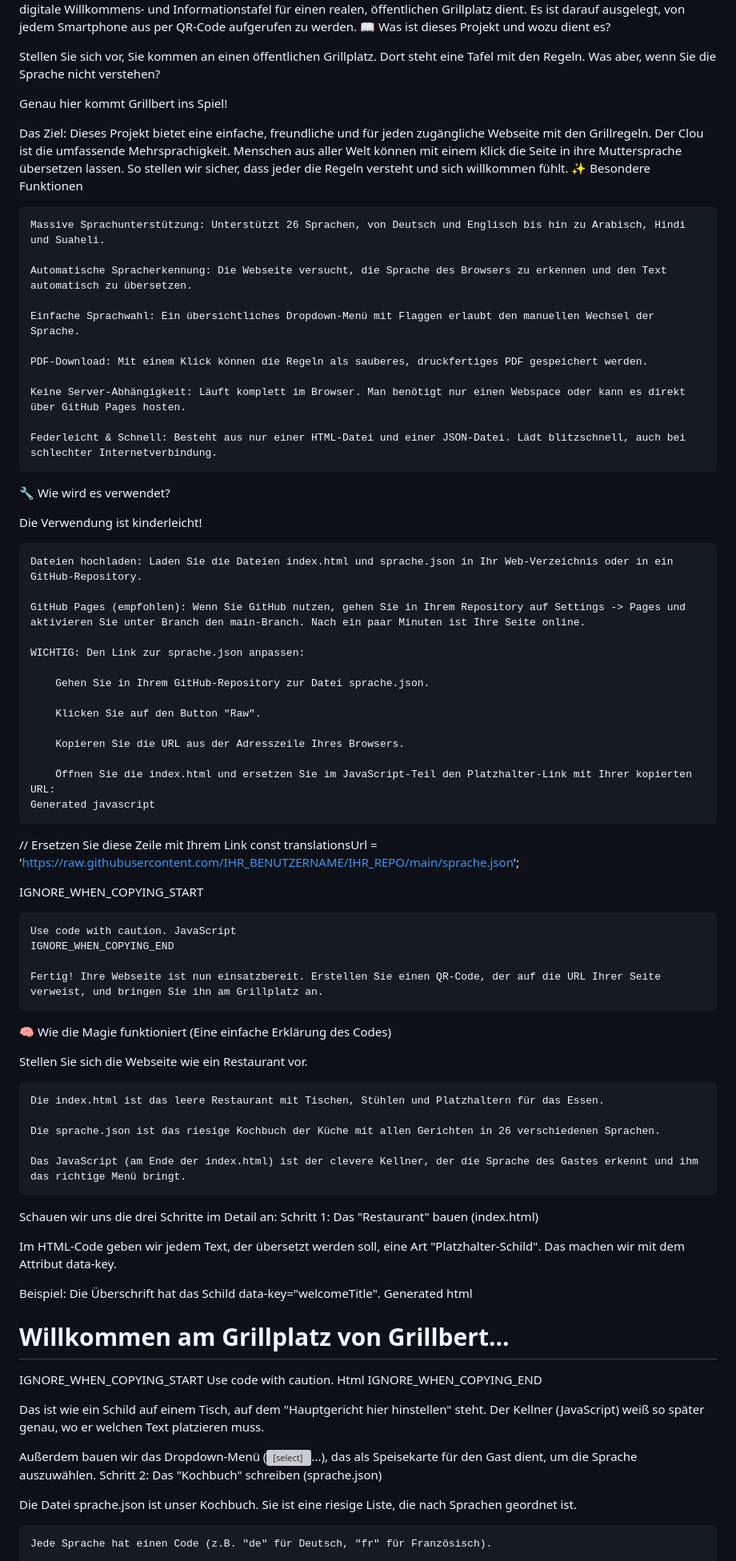
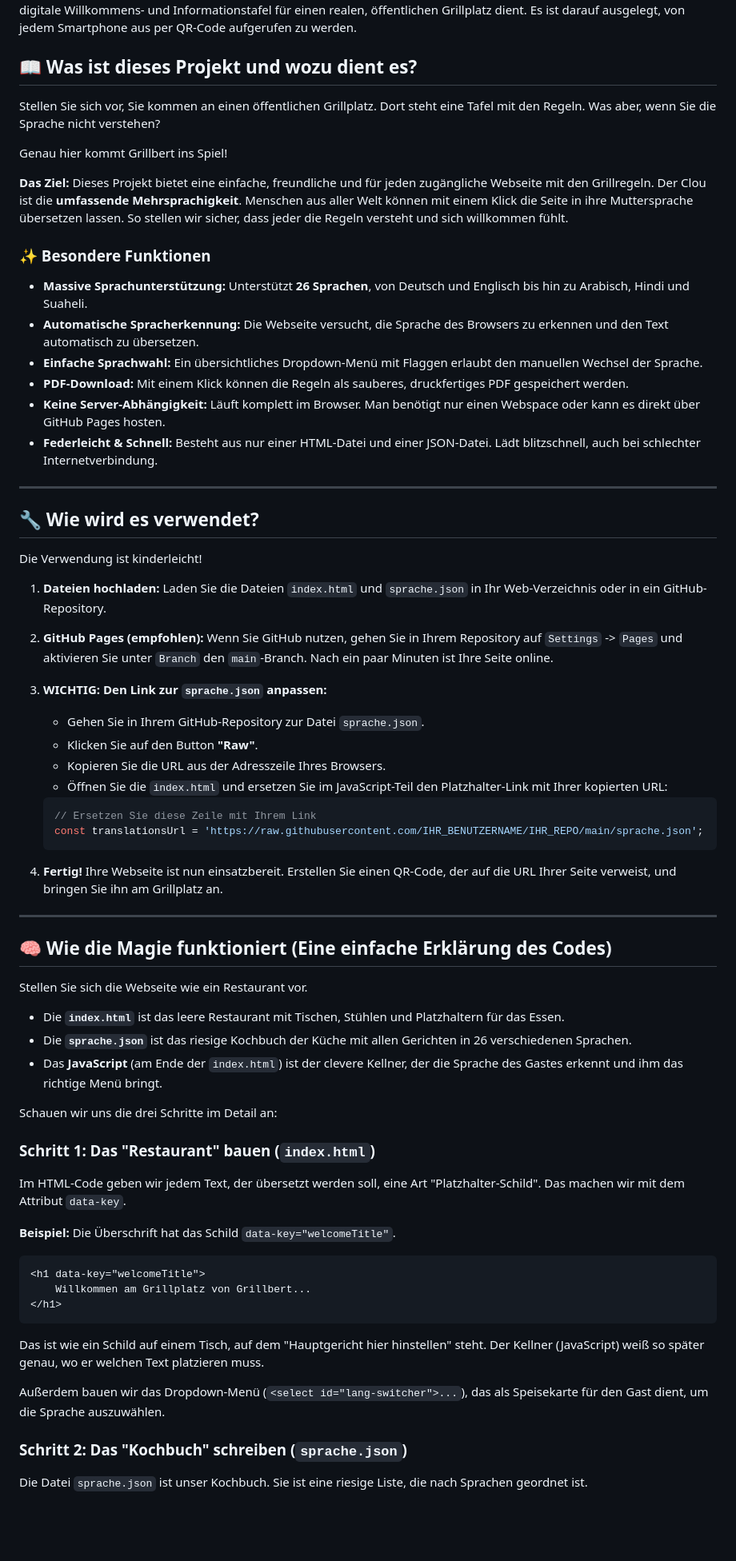
Before and after one commit to Digid0t/Digidot_5, a Markdown page: README.md, the part around the change printed below. Shown: that part at 80% size. Rendered like a GitHub page; blank space fills up the shorter version; grey boxes are pictures that could not be loaded.

````diff
--- a/README.md
+++ b/README.md
@@ -8,94 +14,72 @@ Grillbert – Der mehrsprachige Gemeinschaftsgrill 🔥
 
 Willkommen beim digitalen Aushängeschild für Grillbert! Dies ist ein superleichtes, eigenständiges Webprojekt, das als digitale Willkommens- und Informationstafel für einen realen, öffentlichen Grillplatz dient. Es ist darauf ausgelegt, von jedem Smartphone aus per QR-Code aufgerufen zu werden.
-📖 Was ist dieses Projekt und wozu dient es?
+
+## 📖 Was ist dieses Projekt und wozu dient es?
 
 Stellen Sie sich vor, Sie kommen an einen öffentlichen Grillplatz. Dort steht eine Tafel mit den Regeln. Was aber, wenn Sie die Sprache nicht verstehen?
 
 Genau hier kommt Grillbert ins Spiel!
 
-Das Ziel: Dieses Projekt bietet eine einfache, freundliche und für jeden zugängliche Webseite mit den Grillregeln. Der Clou ist die umfassende Mehrsprachigkeit. Menschen aus aller Welt können mit einem Klick die Seite in ihre Muttersprache übersetzen lassen. So stellen wir sicher, dass jeder die Regeln versteht und sich willkommen fühlt.
-✨ Besondere Funktionen
+**Das Ziel:** Dieses Projekt bietet eine einfache, freundliche und für jeden zugängliche Webseite mit den Grillregeln. Der Clou ist die **umfassende Mehrsprachigkeit**. Menschen aus aller Welt können mit einem Klick die Seite in ihre Muttersprache übersetzen lassen. So stellen wir sicher, dass jeder die Regeln versteht und sich willkommen fühlt.
 
-    Massive Sprachunterstützung: Unterstützt 26 Sprachen, von Deutsch und Englisch bis hin zu Arabisch, Hindi und Suaheli.
+### ✨ Besondere Funktionen
 
-    Automatische Spracherkennung: Die Webseite versucht, die Sprache des Browsers zu erkennen und den Text automatisch zu übersetzen.
+*   **Massive Sprachunterstützung:** Unterstützt **26 Sprachen**, von Deutsch und Englisch bis hin zu Arabisch, Hindi und Suaheli.
+*   **Automatische Spracherkennung:** Die Webseite versucht, die Sprache des Browsers zu erkennen und den Text automatisch zu übersetzen.
+*   **Einfache Sprachwahl:** Ein übersichtliches Dropdown-Menü mit Flaggen erlaubt den manuellen Wechsel der Sprache.
+*   **PDF-Download:** Mit einem Klick können die Regeln als sauberes, druckfertiges PDF gespeichert werden.
+*   **Keine Server-Abhängigkeit:** Läuft komplett im Browser. Man benötigt nur einen Webspace oder kann es direkt über GitHub Pages hosten.
+*   **Federleicht & Schnell:** Besteht aus nur einer HTML-Datei und einer JSON-Datei. Lädt blitzschnell, auch bei schlechter Internetverbindung.
 
-    Einfache Sprachwahl: Ein übersichtliches Dropdown-Menü mit Flaggen erlaubt den manuellen Wechsel der Sprache.
+---
 
-    PDF-Download: Mit einem Klick können die Regeln als sauberes, druckfertiges PDF gespeichert werden.
-
-    Keine Server-Abhängigkeit: Läuft komplett im Browser. Man benötigt nur einen Webspace oder kann es direkt über GitHub Pages hosten.
-
-    Federleicht & Schnell: Besteht aus nur einer HTML-Datei und einer JSON-Datei. Lädt blitzschnell, auch bei schlechter Internetverbindung.
-
-🔧 Wie wird es verwendet?
+## 🔧 Wie wird es verwendet?
 
 Die Verwendung ist kinderleicht!
 
-    Dateien hochladen: Laden Sie die Dateien index.html und sprache.json in Ihr Web-Verzeichnis oder in ein GitHub-Repository.
+1.  **Dateien hochladen:** Laden Sie die Dateien `index.html` und `sprache.json` in Ihr Web-Verzeichnis oder in ein GitHub-Repository.
+2.  **GitHub Pages (empfohlen):** Wenn Sie GitHub nutzen, gehen Sie in Ihrem Repository auf `Settings` -> `Pages` und aktivieren Sie unter `Branch` den `main`-Branch. Nach ein paar Minuten ist Ihre Seite online.
+3.  **WICHTIG: Den Link zur `sprache.json` anpassen:**
+    *   Gehen Sie in Ihrem GitHub-Repository zur Datei `sprache.json`.
+    *   Klicken Sie auf den Button **"Raw"**.
+    *   Kopieren Sie die URL aus der Adresszeile Ihres Browsers.
+    *   Öffnen Sie die `index.html` und ersetzen Sie im JavaScript-Teil den Platzhalter-Link mit Ihrer kopierten URL:
 
-    GitHub Pages (empfohlen): Wenn Sie GitHub nutzen, gehen Sie in Ihrem Repository auf Settings -> Pages und aktivieren Sie unter Branch den main-Branch. Nach ein paar Minuten ist Ihre Seite online.
+    ```javascript
+    // Ersetzen Sie diese Zeile mit Ihrem Link
+    const translationsUrl = 'https://raw.githubusercontent.com/IHR_BENUTZERNAME/IHR_REPO/main/sprache.json';
+    ```
+4.  **Fertig!** Ihre Webseite ist nun einsatzbereit. Erstellen Sie einen QR-Code, der auf die URL Ihrer Seite verweist, und bringen Sie ihn am Grillplatz an.
 
-    WICHTIG: Den Link zur sprache.json anpassen:
+---
 
-        Gehen Sie in Ihrem GitHub-Repository zur Datei sprache.json.
-
-        Klicken Sie auf den Button "Raw".
-
-        Kopieren Sie die URL aus der Adresszeile Ihres Browsers.
-
-        Öffnen Sie die index.html und ersetzen Sie im JavaScript-Teil den Platzhalter-Link mit Ihrer kopierten URL:
-    Generated javascript
-
-
-// Ersetzen Sie diese Zeile mit Ihrem Link
-const translationsUrl = 'https://raw.githubusercontent.com/IHR_BENUTZERNAME/IHR_REPO/main/sprache.json';
-
-
-
-IGNORE_WHEN_COPYING_START
-
-    Use code with caution. JavaScript
-    IGNORE_WHEN_COPYING_END
-
-    Fertig! Ihre Webseite ist nun einsatzbereit. Erstellen Sie einen QR-Code, der auf die URL Ihrer Seite verweist, und bringen Sie ihn am Grillplatz an.
-
-🧠 Wie die Magie funktioniert (Eine einfache Erklärung des Codes)
+## 🧠 Wie die Magie funktioniert (Eine einfache Erklärung des Codes)
 
 Stellen Sie sich die Webseite wie ein Restaurant vor.
 
-    Die index.html ist das leere Restaurant mit Tischen, Stühlen und Platzhaltern für das Essen.
-
-    Die sprache.json ist das riesige Kochbuch der Küche mit allen Gerichten in 26 verschiedenen Sprachen.
-
-    Das JavaScript (am Ende der index.html) ist der clevere Kellner, der die Sprache des Gastes erkennt und ihm das richtige Menü bringt.
+*   Die **`index.html`** ist das leere Restaurant mit Tischen, Stühlen und Platzhaltern für das Essen.
+*   Die **`sprache.json`** ist das riesige Kochbuch der Küche mit allen Gerichten in 26 verschiedenen Sprachen.
+*   Das **JavaScript** (am Ende der `index.html`) ist der clevere Kellner, der die Sprache des Gastes erkennt und ihm das richtige Menü bringt.
 
 Schauen wir uns die drei Schritte im Detail an:
-Schritt 1: Das "Restaurant" bauen (index.html)
 
-Im HTML-Code geben wir jedem Text, der übersetzt werden soll, eine Art "Platzhalter-Schild". Das machen wir mit dem Attribut data-key.
+### Schritt 1: Das "Restaurant" bauen (`index.html`)
 
-Beispiel:
-Die Überschrift hat das Schild data-key="welcomeTitle".
-Generated html
+Im HTML-Code geben wir jedem Text, der übersetzt werden soll, eine Art "Platzhalter-Schild". Das machen wir mit dem Attribut `data-key`.
 
+**Beispiel:**
+Die Überschrift hat das Schild `data-key="welcomeTitle"`.
 
+```html
 <h1 data-key="welcomeTitle">
     Willkommen am Grillplatz von Grillbert...
 </h1>
-
-
-
-IGNORE_WHEN_COPYING_START
-Use code with caution. Html
-IGNORE_WHEN_COPYING_END
-
+```
 Das ist wie ein Schild auf einem Tisch, auf dem "Hauptgericht hier hinstellen" steht. Der Kellner (JavaScript) weiß so später genau, wo er welchen Text platzieren muss.
 
-Außerdem bauen wir das Dropdown-Menü (<select id="lang-switcher">...), das als Speisekarte für den Gast dient, um die Sprache auszuwählen.
-Schritt 2: Das "Kochbuch" schreiben (sprache.json)
+Außerdem bauen wir das Dropdown-Menü (`<select id="lang-switcher">...`), das als Speisekarte für den Gast dient, um die Sprache auszuwählen.
 
-Die Datei sprache.json ist unser Kochbuch. Sie ist eine riesige Liste, die nach Sprachen geordnet ist.
+### Schritt 2: Das "Kochbuch" schreiben (`sprache.json`)
 
-    Jede Sprache hat einen Code (z.B. "de" für Deutsch, "fr" für Französisch).
+Die Datei `sprache.json` ist unser Kochbuch. Sie ist eine riesige Liste, die nach Sprachen geordnet ist.
 
````
Also changed, not shown: other parts of README.md (+24 -27 lines).
